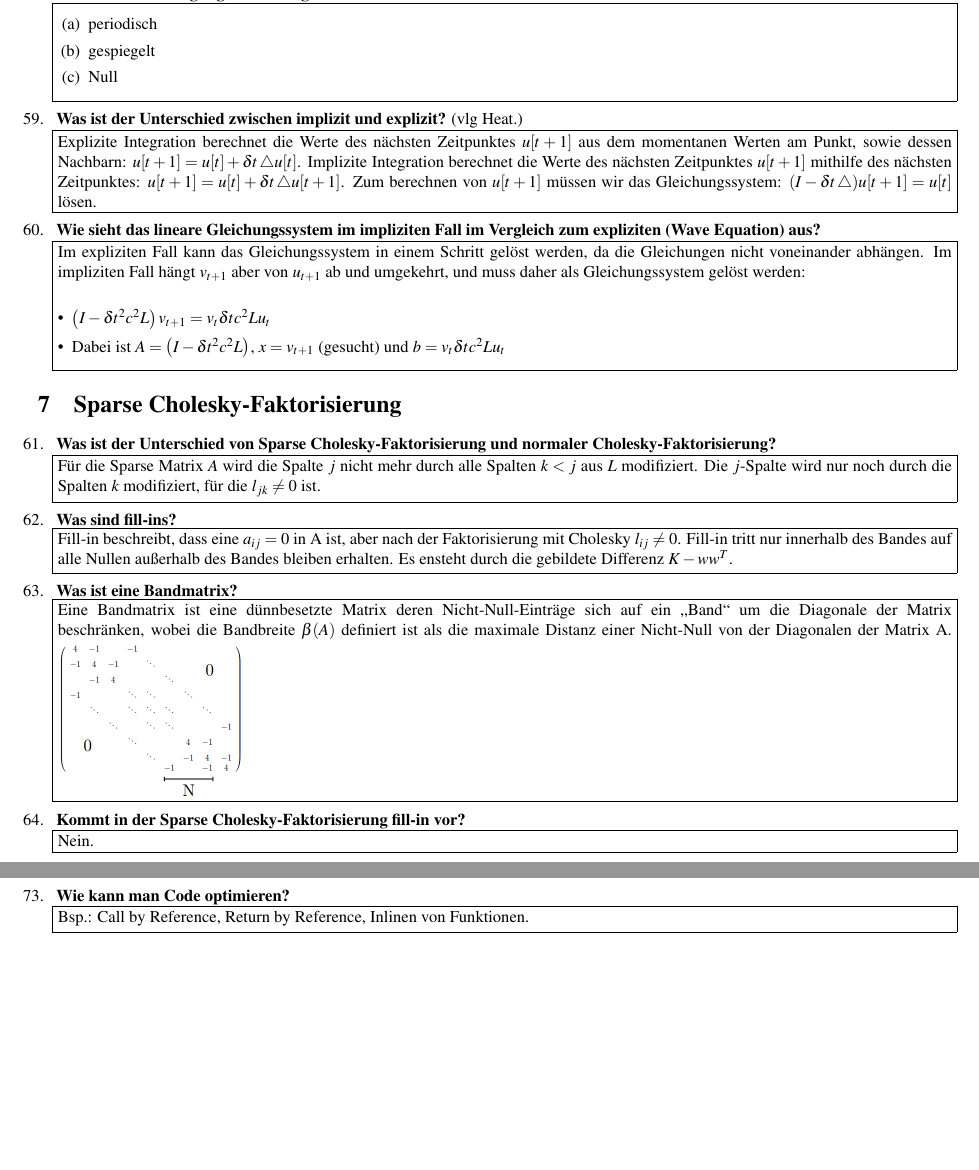
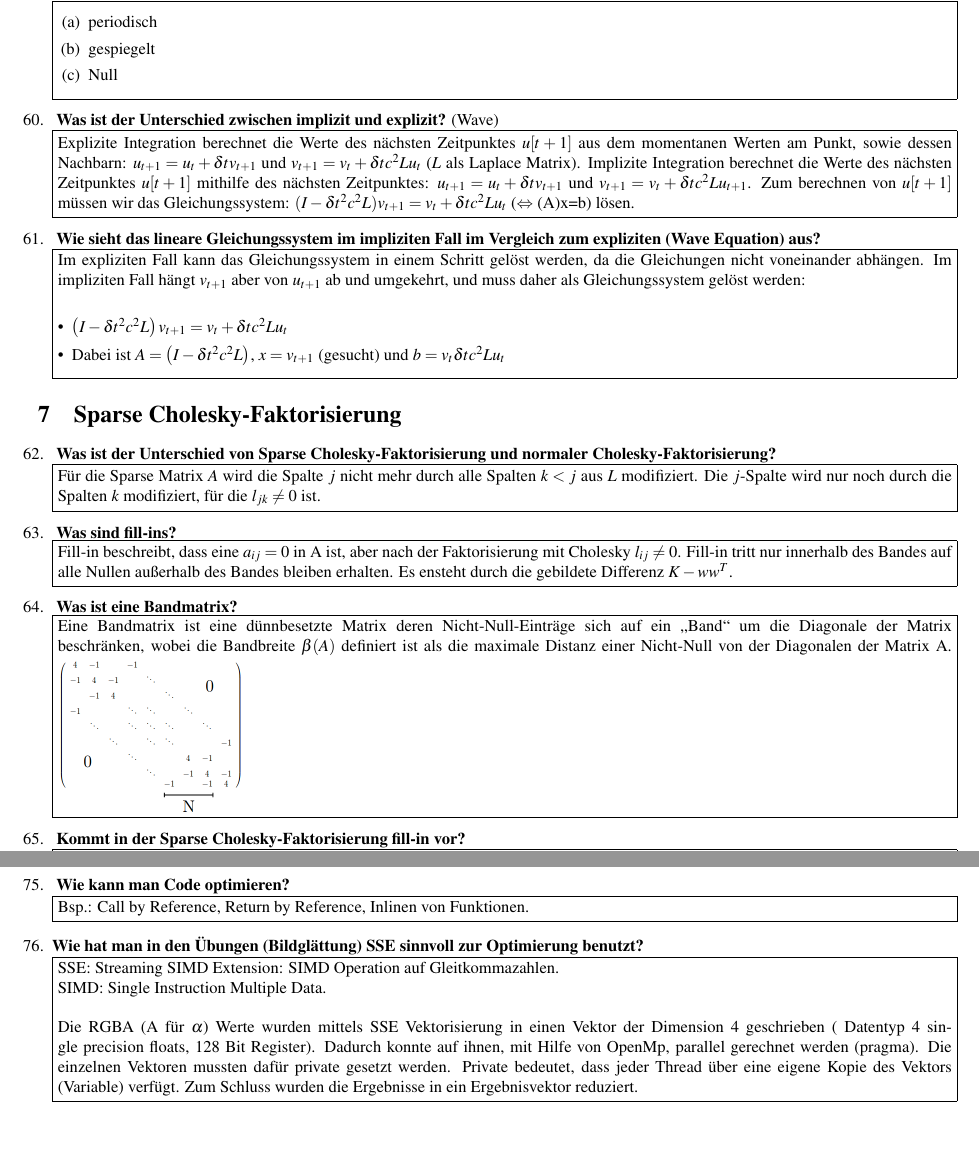
Before and after one commit to cfortmann/scico, a LaTeX document (scico.tex): two parts of pages 7 and 8 of 8, joined at a grey line, cut so that both start at the same text, the shorter picture padded with empty space. Compiled offline with pdfLaTeX.

Commit message:
Explizit und Implizit, SVD, SSE

```diff
--- a/scico.tex
+++ b/scico.tex
@@ -365,14 +369,14 @@
 		\item  gespiegelt
 		\item Null
 	\end{enumerate}}}
-	\item \textbf{ Was ist der Unterschied zwischen implizit und explizit?} (vlg Heat.) \newline
-	\fbox{\parbox[c]{\textwidth}{Explizite Integration berechnet die Werte des nächsten Zeitpunktes $u[t+1]$ aus dem momentanen Werten am Punkt, sowie dessen Nachbarn: $u[t+1]=u[t]+\delta t \mathop{}\!\mathbin\bigtriangleup u[t]$.
-		Implizite Integration berechnet die Werte des nächsten Zeitpunktes $u[t+1]$ mithilfe des nächsten Zeitpunktes: $u[t+1]=u[t]+\delta t \mathop{}\!\mathbin\bigtriangleup u[t+1]$.
-		Zum berechnen von $u[t+1]$ müssen wir das Gleichungssystem: $(I-\delta t \mathop{}\!\mathbin\bigtriangleup )u[t+1]=u[t]$ lösen.}}
+	\item \textbf{ Was ist der Unterschied zwischen implizit und explizit?} (Wave) \newline
+	\fbox{\parbox[c]{\textwidth}{Explizite Integration berechnet die Werte des nächsten Zeitpunktes $u[t+1]$ aus dem momentanen Werten am Punkt, sowie dessen Nachbarn: $u_{t+1}=u_t+\delta t v_{t+1} $ und $v_{t+1}=v_t+\delta t c^2 L u_t$ ($L$ als Laplace Matrix).
+		Implizite Integration berechnet die Werte des nächsten Zeitpunktes $u[t+1]$ mithilfe des nächsten Zeitpunktes: $u_{t+1}=u_t+\delta t v_{t+1} $ und $v_{t+1}=v_t+\delta t c^2 L u_{t+1}$.
+		Zum berechnen von $u[t+1]$ müssen wir das Gleichungssystem: $(I-\delta t^2 c^2 L)v_{t+1}=v_t+\delta t c^2 L u_t$ ($\Leftrightarrow$ (A)x=b) lösen.}}
 	\item \textbf{ Wie sieht das lineare Gleichungssystem im impliziten Fall im Vergleich zum expliziten (Wave Equation) aus?} \\
 		\fbox{\parbox[c]{\textwidth}{Im expliziten Fall kann das Gleichungssystem in einem Schritt gelöst werden, da die Gleichungen nicht voneinander abhängen. Im impliziten Fall hängt $v_{t+1}$ aber von $u_{t+1}$ ab und umgekehrt, und muss daher als Gleichungssystem gelöst werden: \\
 	\begin{itemize}
-		\item $\left( I - \delta t^2 c^2 L \right)v_{t+1} = v_t \delta t c^2Lu_t$
+		\item $\left( I - \delta t^2 c^2 L \right)v_{t+1} = v_t + \delta t c^2Lu_t$
 		\item  Dabei ist $A = \left( I - \delta t^2 c^2 L \right)$, $ x = v_{t+1}$ (gesucht) und
 		$b = v_t \delta t c^2Lu_t$
 	\end{itemize}}}
@@ -388,7 +392,7 @@
 	\item \textbf{ Was ist eine Bandmatrix?} \newline
 	\fbox{\parbox[c]{\textwidth}{Eine Bandmatrix ist eine dünnbesetzte Matrix deren Nicht-Null-Einträge sich auf ein \glqq Band\grqq \ um die Diagonale der Matrix beschränken, wobei die Bandbreite $\beta(A)$ definiert ist als die maximale Distanz einer Nicht-Null von der Diagonalen der Matrix A.
 	\includegraphics[scale=0.3]{bandmatrix.png}}}
-	\item \textbf{ Kommt in der Sparse \chf fill-in vor?}\newline\fbox{\parbox[c]{\textwidth}{Nein.}}
+	\item \textbf{ Kommt in der Sparse \chf fill-in vor?}\newline\fbox{\parbox[c]{\textwidth}{Ja, aber es wird durch die Permutation verhindert, da $L$ weniger Nullen enthält.}}
 	\item \textbf{ Welche Schritte muss man im Sparse \chf machen?}\newline
 	\fbox{\parbox[c]{\textwidth}{Ändere die Reihenfolge der $x_i$ mittels Permutationsmatrix $P$ , so dass $\tilde{x}=Px$.\\
 	Sortiere analog $A$ um; also $\hat{A}=AP^T$. Da $A$ nun nicht mehr symmetrisch ist, permutiere nun auch die Zeilen von $A$ und $b$ respektive $\tilde{A}=P\hat{A}=PAP^T$, $\tilde{b}=Pb$.\\
@@ -432,5 +438,10 @@
 	\fbox{\parbox[c]{\textwidth}{Zu beachten ist, dass manche Variablen private gesetzt werden müssenalso der Speicherzugriff eindeutig sein muss.  }}
 	\item \textbf{ Wie kann man Code optimieren?}\newline
 	\fbox{\parbox[c]{\textwidth}{Bsp.: Call by Reference, Return by Reference, Inlinen von Funktionen.}}
+	\item \textbf{Wie hat man in den Übungen (Bildglättung) SSE sinnvoll zur Optimierung benutzt?}\newline
+	\fbox{\parbox[c]{\textwidth}{
+	SSE: Streaming SIMD Extension: SIMD Operation auf Gleitkommazahlen.\\
+	SIMD: Single Instruction Multiple Data.\\
+	\\Die RGBA (A für $\alpha$) Werte wurden mittels SSE Vektorisierung in einen Vektor der Dimension 4 geschrieben ( Datentyp 4 single precision floats, 128 Bit Register). Dadurch konnte auf ihnen, mit Hilfe von OpenMp, parallel gerechnet werden (pragma). Die einzelnen Vektoren mussten dafür private gesetzt werden. Private bedeutet, dass jeder Thread über eine eigene Kopie des Vektors (Variable) verfügt. Zum Schluss wurden die Ergebnisse in ein Ergebnisvektor reduziert.}}
 \end{enumerate}
 \end{document}
```
Also changed, not shown: Axb.png (added), svd.png (added), scico.tex (28 more changed lines).
